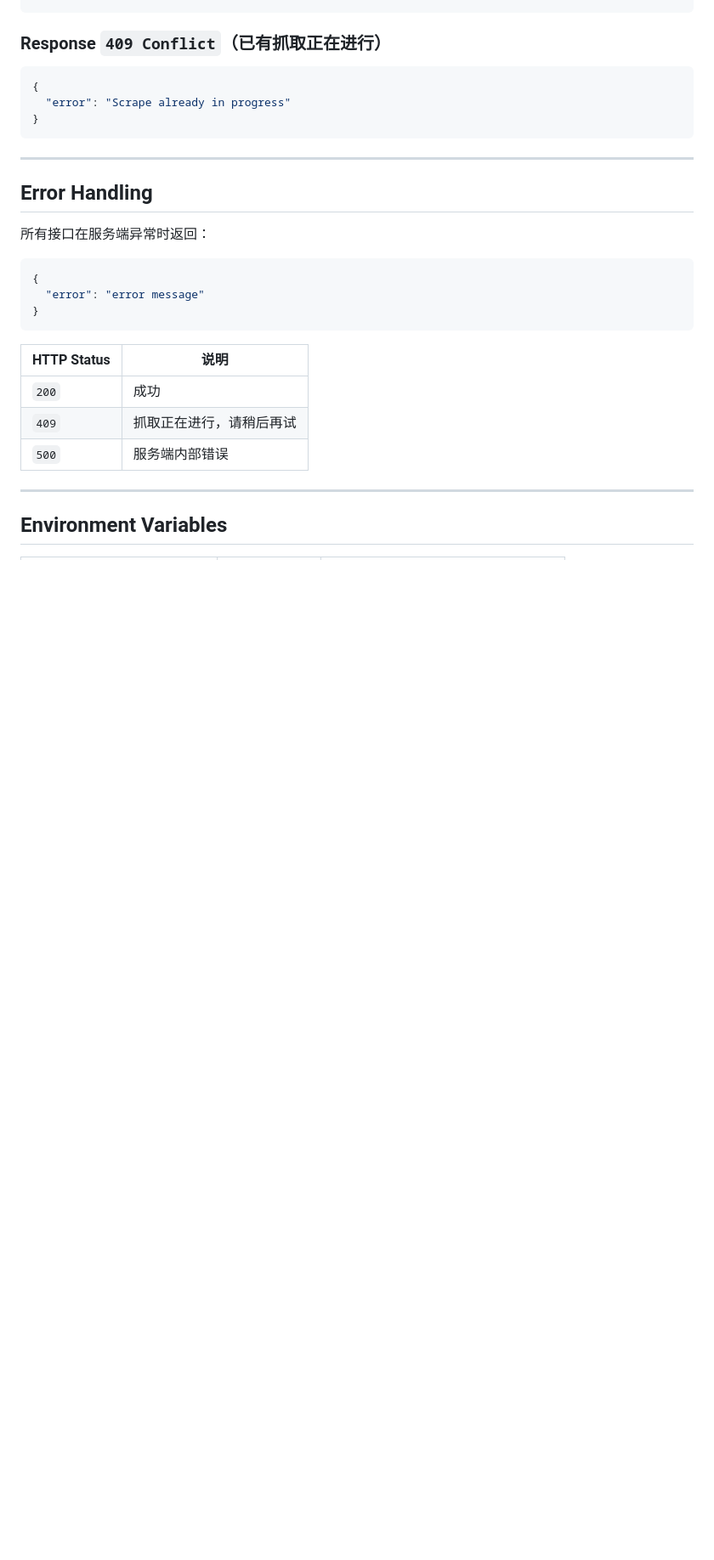
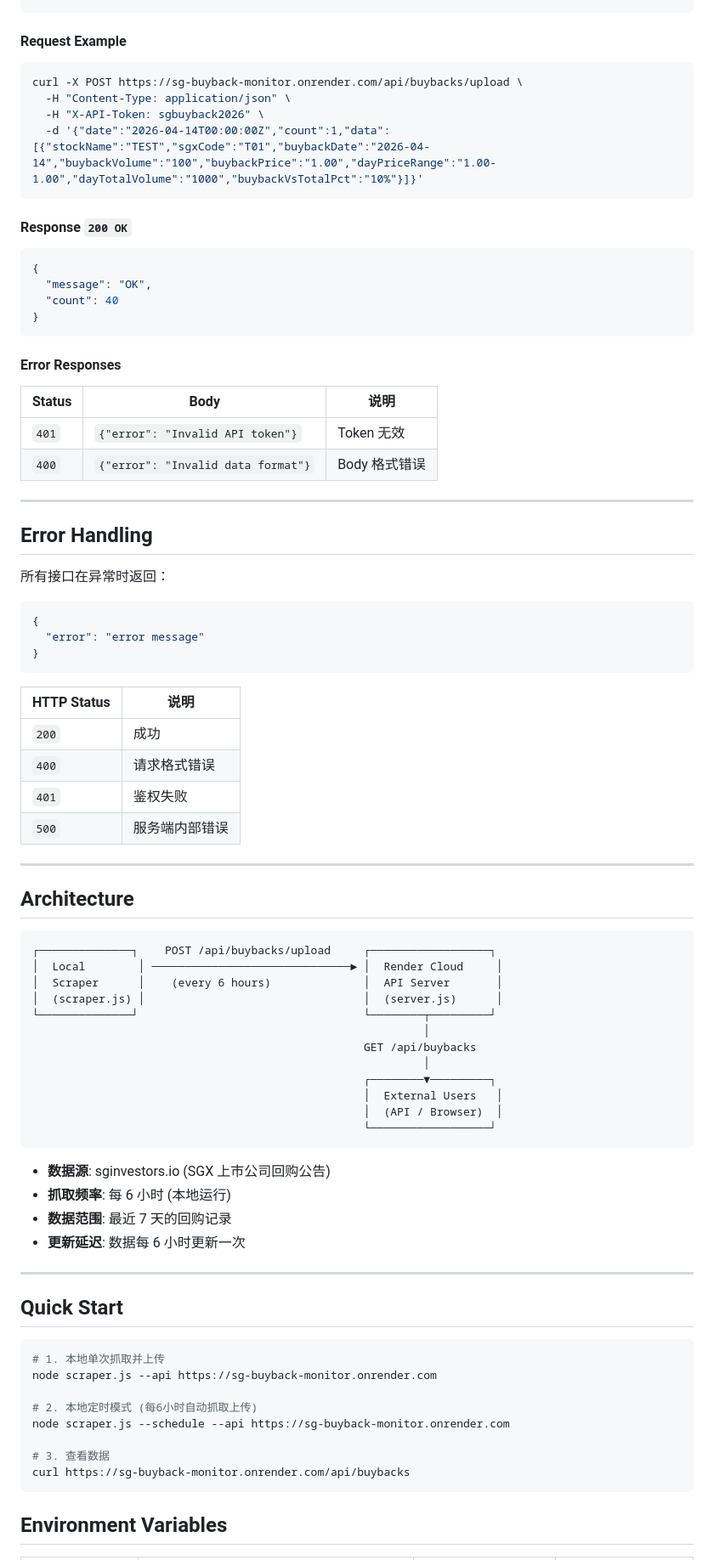
Before and after one commit to JimmyWangJimmy/SG-buyback-Monitor, a Markdown page: API.md, the part around one of its changes. Shown at 85% size. Drawn GitHub-style; blank space fills up the shorter version.

Commit message:
Update API documentation for v3 architecture
Co-Authored-By: Claude Opus 4.6 (1M context) <noreply@anthropic.com>

````diff
--- a/API.md
+++ b/API.md
@@ -126,19 +155,36 @@ curl -X POST http://localhost:3000/api/buybacks/refresh
 }
 ```
 
-### Response `409 Conflict`（已有抓取正在进行）
+#### Request Example
+
+```bash
+curl -X POST https://sg-buyback-monitor.onrender.com/api/buybacks/upload \
+  -H "Content-Type: application/json" \
+  -H "X-API-Token: sgbuyback2026" \
+  -d '{"date":"2026-04-14T00:00:00Z","count":1,"data":[{"stockName":"TEST","sgxCode":"T01","buybackDate":"2026-04-14","buybackVolume":"100","buybackPrice":"1.00","dayPriceRange":"1.00-1.00","dayTotalVolume":"1000","buybackVsTotalPct":"10%"}]}'
+```
+
+#### Response `200 OK`
 
 ```json
 {
-  "error": "Scrape already in progress"
+  "message": "OK",
+  "count": 40
 }
 ```
+
+#### Error Responses
+
+| Status | Body                                    | 说明              |
+| ------ | --------------------------------------- | ----------------- |
+| `401`  | `{"error": "Invalid API token"}`        | Token 无效        |
+| `400`  | `{"error": "Invalid data format"}`      | Body 格式错误     |
 
 ---
 
 ## Error Handling
 
-所有接口在服务端异常时返回：
+所有接口在异常时返回：
 
 ```json
 {
@@ -146,13 +192,51 @@ curl -X POST http://localhost:3000/api/buybacks/refresh
 }
 ```
 
-| HTTP Status | 说明 |
-|-------------|------|
-| `200` | 成功 |
-| `409` | 抓取正在进行，请稍后再试 |
-| `500` | 服务端内部错误 |
+| HTTP Status | 说明                  |
+| ----------- | --------------------- |
+| `200`       | 成功                  |
+| `400`       | 请求格式错误          |
+| `401`       | 鉴权失败              |
+| `500`       | 服务端内部错误        |
 
 ---
 
+## Architecture
+
+```
+┌──────────────┐    POST /api/buybacks/upload     ┌──────────────────┐
+│  Local        │ ──────────────────────────────► │  Render Cloud     │
+│  Scraper      │    (every 6 hours)              │  API Server       │
+│  (scraper.js) │                                 │  (server.js)      │
+└──────────────┘                                  └────────┬─────────┘
+                                                           │
+                                                  GET /api/buybacks
+                                                           │
+                                                  ┌────────▼─────────┐
+                                                  │  External Users   │
+                                                  │  (API / Browser)  │
+                                                  └──────────────────┘
+```
+
+- **数据源**: sginvestors.io (SGX 上市公司回购公告)
+- **抓取频率**: 每 6 小时 (本地运行)
+- **数据范围**: 最近 7 天的回购记录
+- **更新延迟**: 数据每 6 小时更新一次
+
+---
+
+## Quick Start
+
+```bash
+# 1. 本地单次抓取并上传
+node scraper.js --api https://sg-buyback-monitor.onrender.com
+
+# 2. 本地定时模式 (每6小时自动抓取上传)
+node scraper.js --schedule --api https://sg-buyback-monitor.onrender.com
+
+# 3. 查看数据
+curl https://sg-buyback-monitor.onrender.com/api/buybacks
+```
+
 ## Environment Variables
 
````
Also changed, not shown: other parts of API.md (+97 -67 lines).
